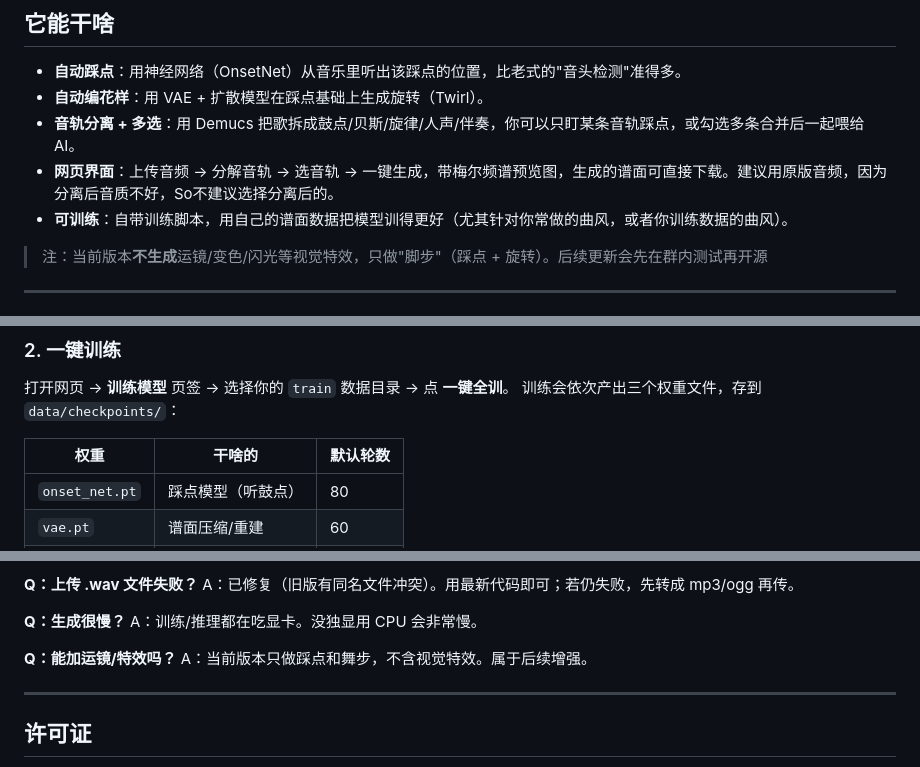
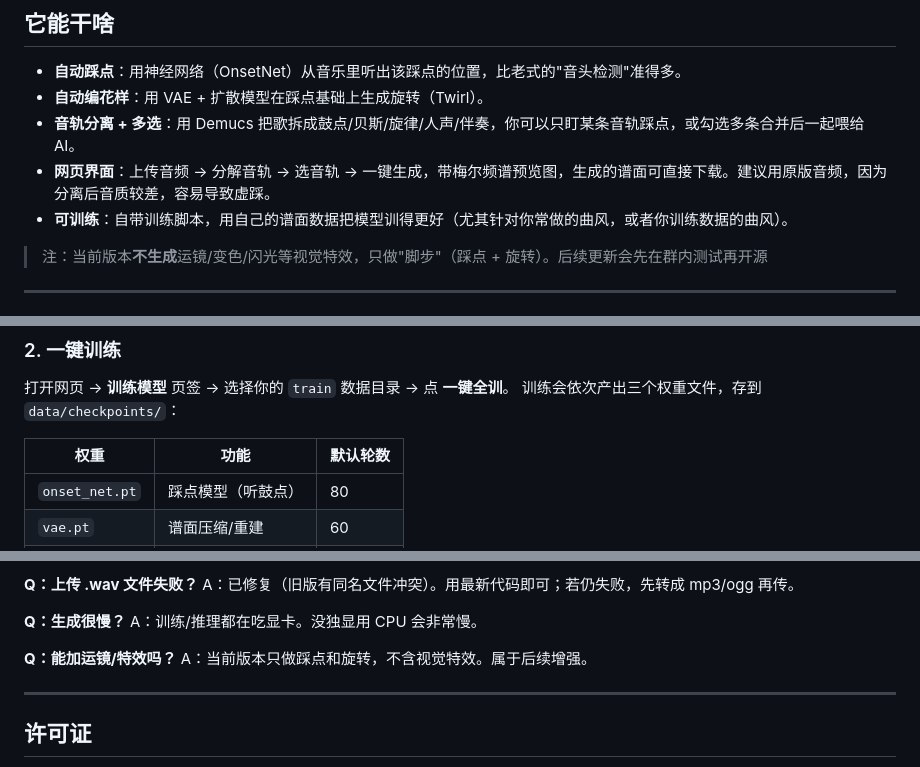
Before and after one commit to BUGJI/adofai-diffusion, a Markdown page: README.md, 3 parts joined by grey strips. GitHub-like rendering.

```diff
--- a/README.md
+++ b/README.md
@@ -13,7 +13,7 @@
 - **自动踩点**：用神经网络（OnsetNet）从音乐里听出该踩点的位置，比老式的"音头检测"准得多。
 - **自动编花样**：用 VAE + 扩散模型在踩点基础上生成旋转（Twirl）。
 - **音轨分离 + 多选**：用 Demucs 把歌拆成鼓点/贝斯/旋律/人声/伴奏，你可以只盯某条音轨踩点，或勾选多条合并后一起喂给 AI。
-- **网页界面**：上传音频 → 分解音轨 → 选音轨 → 一键生成，带梅尔频谱预览图，生成的谱面可直接下载。建议用原版音频，因为分离后音质不好，So不建议选择分离后的。
+- **网页界面**：上传音频 → 分解音轨 → 选音轨 → 一键生成，带梅尔频谱预览图，生成的谱面可直接下载。建议用原版音频，因为分离后音质较差，容易导致虚踩。
 - **可训练**：自带训练脚本，用自己的谱面数据把模型训得更好（尤其针对你常做的曲风，或者你训练数据的曲风）。
 
 > 注：当前版本**不生成**运镜/变色/闪光等视觉特效，只做"脚步"（踩点 + 旋转）。后续更新会先在群内测试再开源
@@ -103,7 +103,7 @@ train/实例2/*.ogg + *.adofai
 打开网页 → **训练模型** 页签 → 选择你的 `train` 数据目录 → 点 **一键全训**。
 训练会依次产出三个权重文件，存到 `data/checkpoints/`：
 
-| 权重 | 干啥的 | 默认轮数 |
+| 权重 | 功能 | 默认轮数 |
 |------|--------|----------|
 | `onset_net.pt` | 踩点模型（听鼓点） | 80 |
 | `vae.pt` | 谱面压缩/重建 | 60 |
@@ -172,7 +172,7 @@ A：已修复（旧版有同名文件冲突）。用最新代码即可；若仍
 A：训练/推理都在吃显卡。没独显用 CPU 会非常慢。
 
 **Q：能加运镜/特效吗？**
-A：当前版本只做踩点和舞步，不含视觉特效。属于后续增强。
+A：当前版本只做踩点和旋转，不含视觉特效。属于后续增强。
 
 ---
 
```
